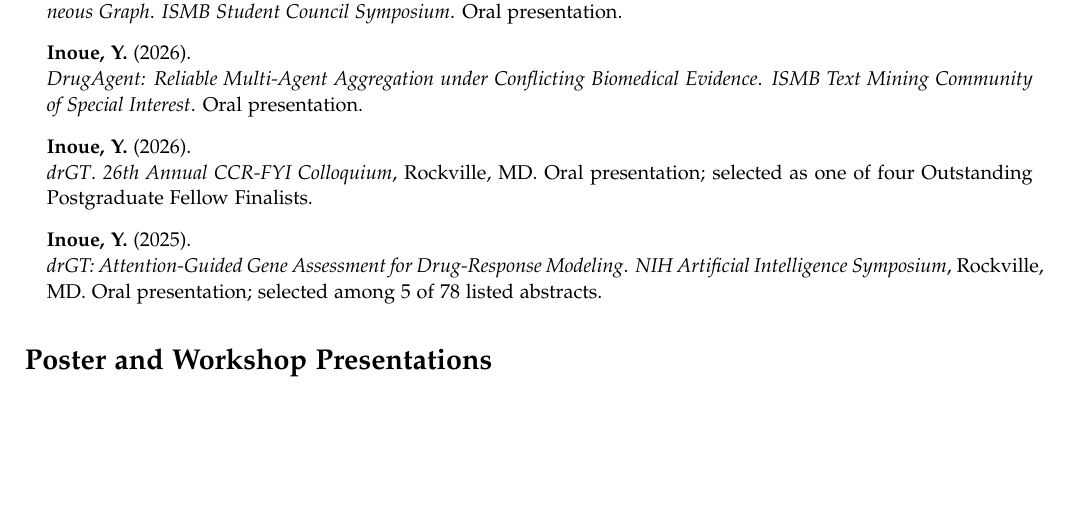
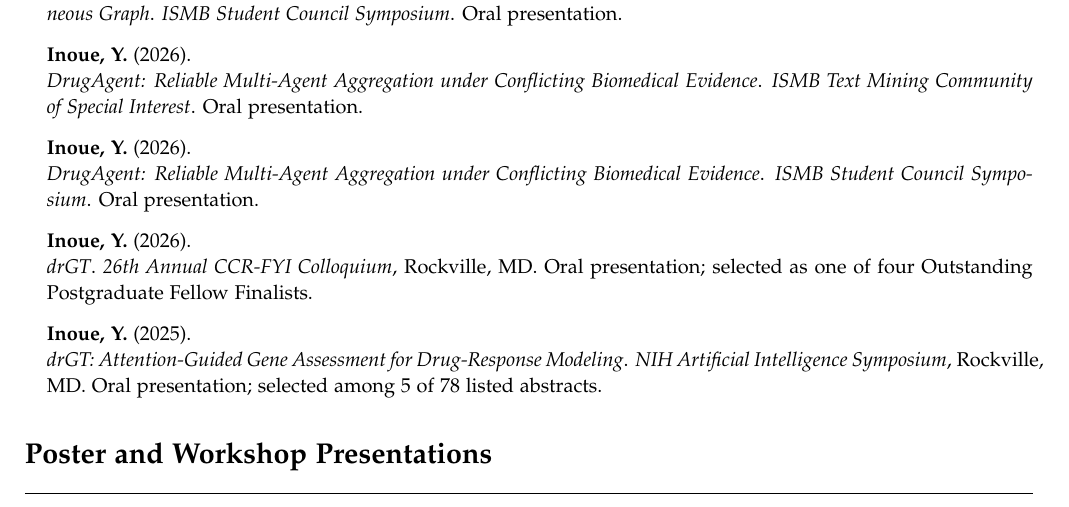
Before and after one commit to inoue0426/cv_postdoc, a LaTeX document (bibliography.tex): part of page 2 of 3, cut so that both start at the same text, the shorter picture padded with empty space. Compiled offline with pdfLaTeX.

Commit message:
Add DrugAgent ISMB Student Council oral presentation

```diff
--- a/bibliography.tex
+++ b/bibliography.tex
@@ -180,6 +180,11 @@
 
   \publication
   {\textbf{Inoue, Y.} (2026).}
+  {DrugAgent: Reliable Multi-Agent Aggregation under Conflicting Biomedical Evidence}
+  {\textit{ISMB Student Council Symposium}. Oral presentation.}
+
+  \publication
+  {\textbf{Inoue, Y.} (2026).}
   {drGT}
   {\textit{26th Annual CCR-FYI Colloquium}, Rockville, MD. Oral presentation; selected as one of four Outstanding Postgraduate Fellow Finalists.}
 
```
